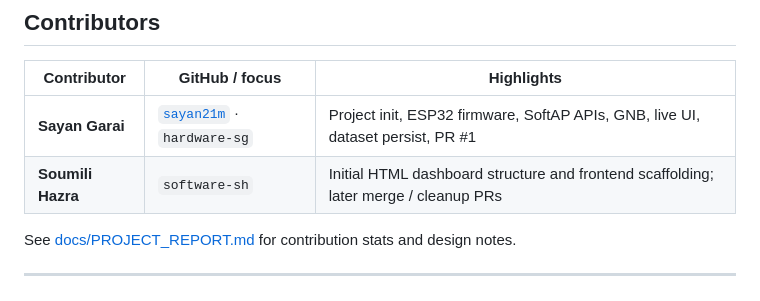
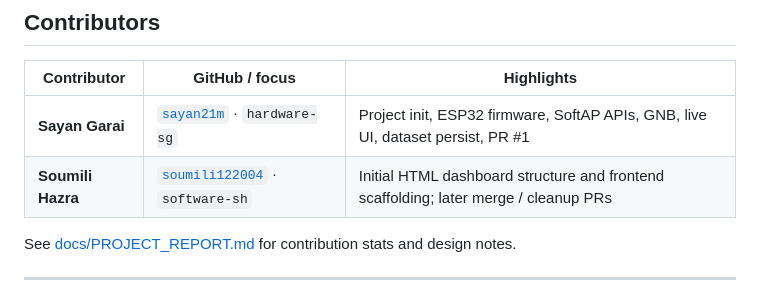
Before and after one commit to sayan21m/fire-before-fire, a Markdown page: README.md, the part around the change. Rendered like a GitHub page.

Commit message:
fix: fixed readme

```diff
--- a/README.md
+++ b/README.md
@@ -143,7 +143,7 @@ Optional STA (home Wi‑Fi) can be set via `STA_SSID` / `STA_PASS` in `src/main.
 | Contributor       | GitHub / focus                                            | Highlights                                                                            |
 | ----------------- | --------------------------------------------------------- | ------------------------------------------------------------------------------------- |
 | **Sayan Garai**   | [`sayan21m`](https://github.com/sayan21m) · `hardware-sg` | Project init, ESP32 firmware, SoftAP APIs, GNB, live UI, dataset persist, PR #1       |
-| **Soumili Hazra** | `software-sh`                                             | Initial HTML dashboard structure and frontend scaffolding; later merge / cleanup PRs  |
+| **Soumili Hazra** | [`soumili122004`](https://github.com/soumili122004) · `software-sh`                                             | Initial HTML dashboard structure and frontend scaffolding; later merge / cleanup PRs  |
 
 See [docs/PROJECT_REPORT.md](docs/PROJECT_REPORT.md) for contribution stats and design notes.
 
```
